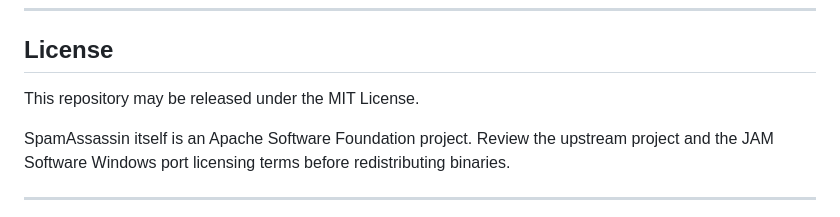
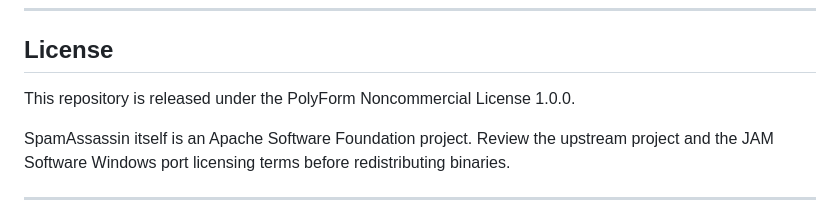
Before and after one commit to paulmann/SpamAssassin-Windows-PS7, a Markdown page: README.md, the part around the change. Rendered like a GitHub page.

Commit message:
docs: correct license statement to PolyForm Noncommercial 1.0.0

```diff
--- a/README.md
+++ b/README.md
@@ -709,7 +709,7 @@ spamassassin windows powershell powershell7 task-scheduler hmailserver antispam
 
 ## License
 
-This repository may be released under the MIT License.
+This repository is released under the PolyForm Noncommercial License 1.0.0.
 
 SpamAssassin itself is an Apache Software Foundation project. Review the upstream project and the JAM Software Windows port licensing terms before redistributing binaries.
 
```
